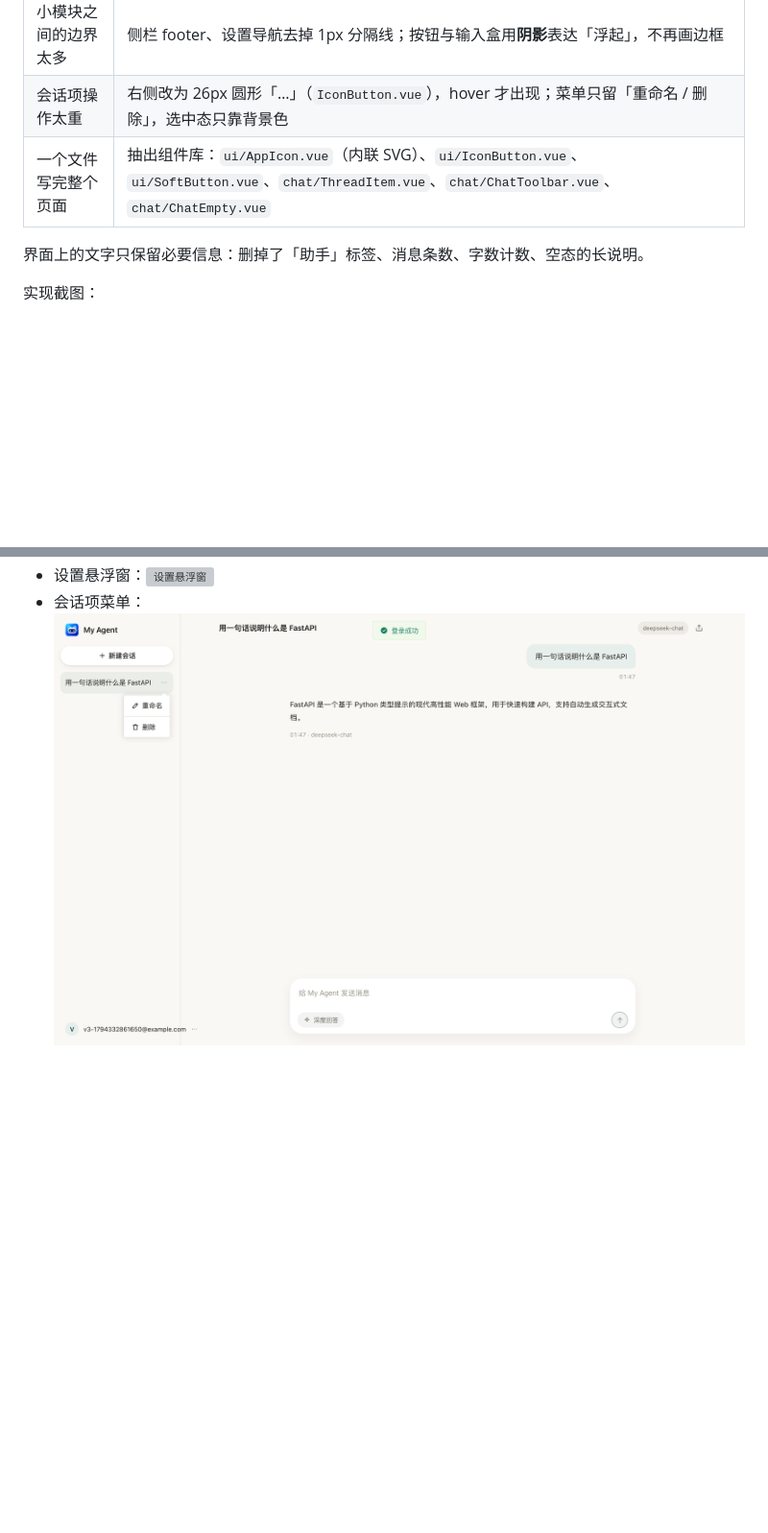
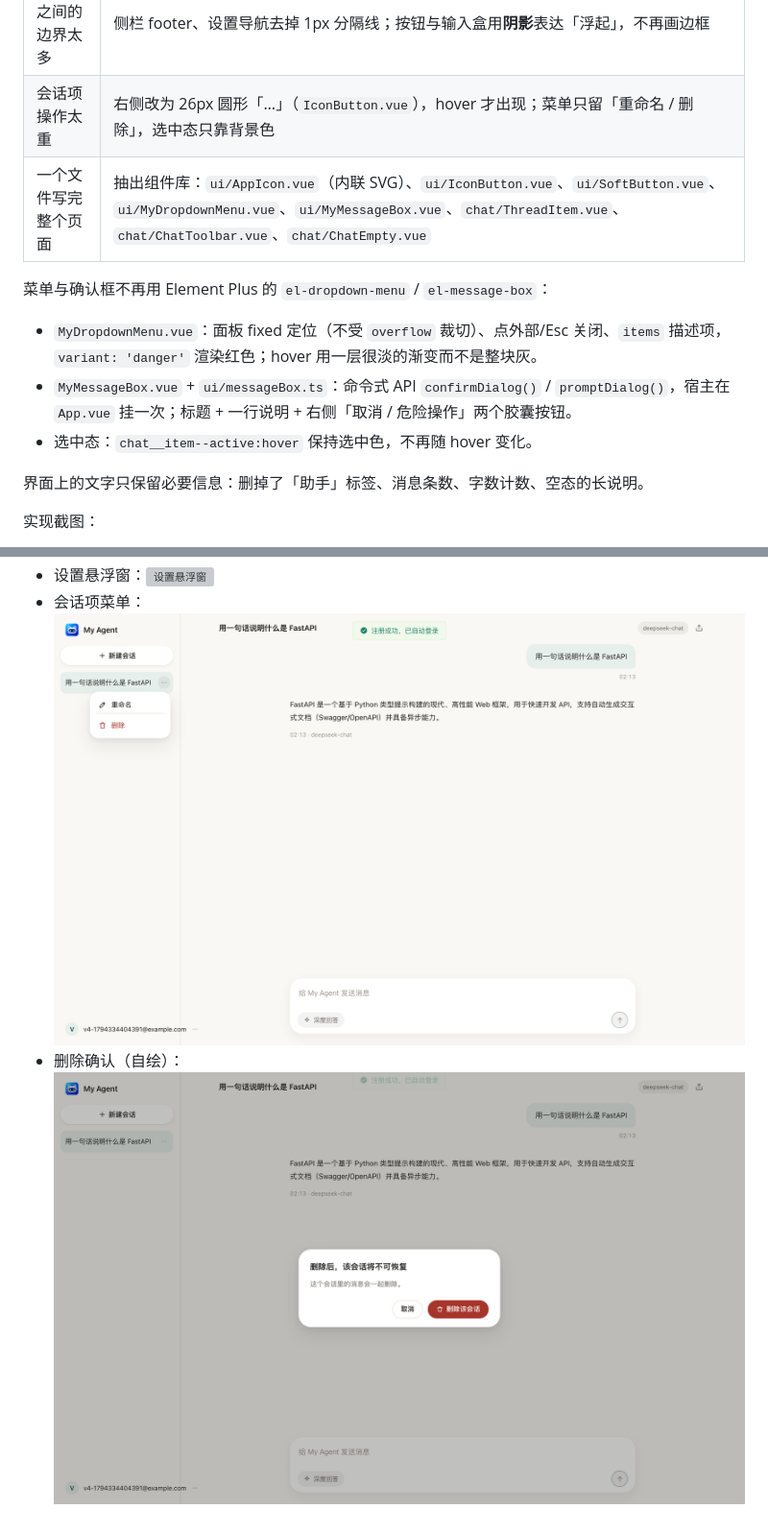
Before and after one commit to calix-cui/my-learning, a Markdown page: docs/design/README.md, 2 parts joined by grey strips. Shown at 96% size. GitHub-like rendering; pictures changed too: docs/images/ui-10-thread-menu.png, docs/images/ui-11-message-box.png (added); blank space fills up the shorter version; grey boxes are pictures that could not be loaded.

```diff
--- a/docs/design/README.md
+++ b/docs/design/README.md
@@ -153,7 +153,13 @@ cd frontend && node .shots-light.mjs /tmp/ui-shots   # 临时脚本，出浅色
 | 顶栏冗余 | 删除 `layout__topbar`，模型标签与分享移到对话区右上角的工具栏（`ChatToolbar.vue`） |
 | 小模块之间的边界太多 | 侧栏 footer、设置导航去掉 1px 分隔线；按钮与输入盒用**阴影**表达「浮起」，不再画边框 |
 | 会话项操作太重 | 右侧改为 26px 圆形「…」（`IconButton.vue`），hover 才出现；菜单只留「重命名 / 删除」，选中态只靠背景色 |
-| 一个文件写完整个页面 | 抽出组件库：`ui/AppIcon.vue`（内联 SVG）、`ui/IconButton.vue`、`ui/SoftButton.vue`、`chat/ThreadItem.vue`、`chat/ChatToolbar.vue`、`chat/ChatEmpty.vue` |
+| 一个文件写完整个页面 | 抽出组件库：`ui/AppIcon.vue`（内联 SVG）、`ui/IconButton.vue`、`ui/SoftButton.vue`、`ui/MyDropdownMenu.vue`、`ui/MyMessageBox.vue`、`chat/ThreadItem.vue`、`chat/ChatToolbar.vue`、`chat/ChatEmpty.vue` |
+
+菜单与确认框不再用 Element Plus 的 `el-dropdown-menu` / `el-message-box`：
+
+- `MyDropdownMenu.vue`：面板 fixed 定位（不受 `overflow` 裁切）、点外部/Esc 关闭、`items` 描述项，`variant: 'danger'` 渲染红色；hover 用一层很淡的渐变而不是整块灰。
+- `MyMessageBox.vue` + `ui/messageBox.ts`：命令式 API `confirmDialog()` / `promptDialog()`，宿主在 `App.vue` 挂一次；标题 + 一行说明 + 右侧「取消 / 危险操作」两个胶囊按钮。
+- 选中态：`chat__item--active:hover` 保持选中色，不再随 hover 变化。
 
 界面上的文字只保留必要信息：删掉了「助手」标签、消息条数、字数计数、空态的长说明。
 
@@ -164,3 +170,4 @@ cd frontend && node .shots-light.mjs /tmp/ui-shots   # 临时脚本，出浅色
 - 登录页：![登录页](../images/ui-08-login.png)
 - 设置悬浮窗：![设置悬浮窗](../images/ui-09-settings-dialog.png)
 - 会话项菜单：![会话项菜单](../images/ui-10-thread-menu.png)
+- 删除确认（自绘）：![删除确认](../images/ui-11-message-box.png)
```
Also changed, not shown: 11 other files.
